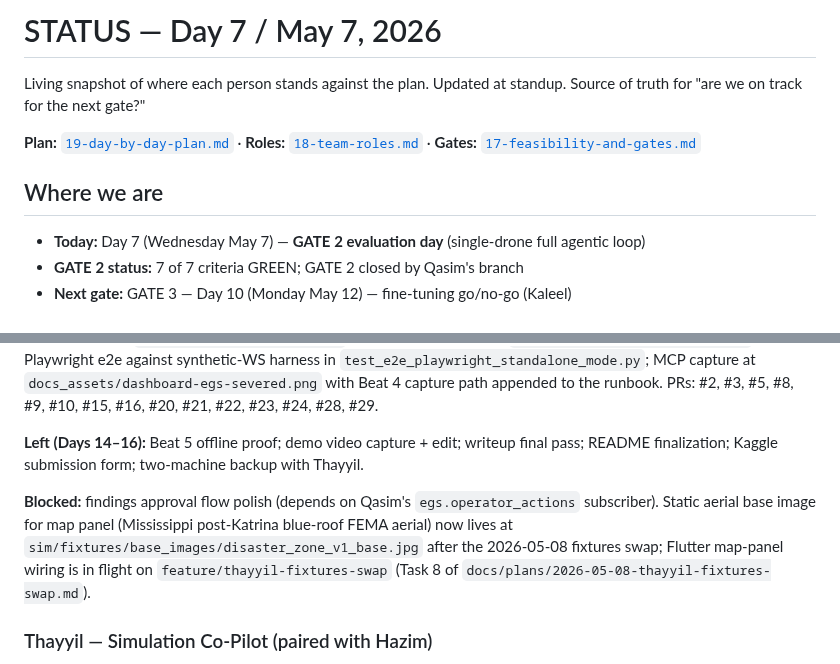
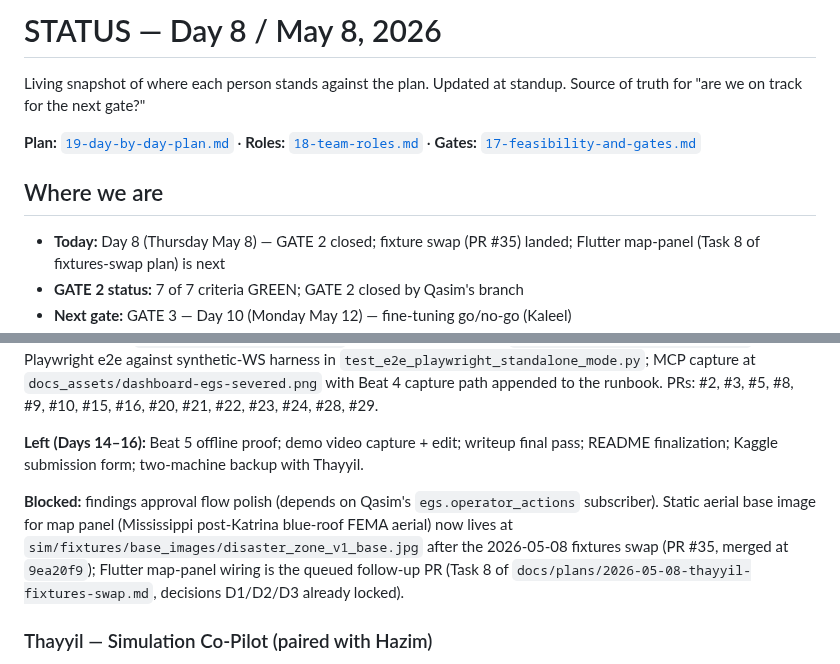
Before and after one commit to ibrahim7860/Gemma-Guardian, a Markdown page: docs/STATUS.md, 2 parts joined by grey strips. Rendered like a GitHub page.

Commit message:
docs: STATUS bumps to Day 8, reflects PR #35 merged + Task 8 deferred
PR #35 (feature/thayyil-fixtures-swap, merge commit 9ea20f9) landed Tasks
1-7 of docs/plans/2026-05-08-thayyil-fixtures-swap.md; Task 8 (Flutter
map-panel base image wiring, locked decisions D1/D2/D3) is the queued
follow-up PR. Branch was deleted on merge so the prior 'in flight on
feature/thayyil-fixtures-swap' wording in the Ibrahim row was stale.

```diff
--- a/docs/STATUS.md
+++ b/docs/STATUS.md
@@ -1,4 +1,4 @@
-# STATUS — Day 7 / May 7, 2026
+# STATUS — Day 8 / May 8, 2026
 
 Living snapshot of where each person stands against the plan. Updated at standup. Source of truth for "are we on track for the next gate?"
 
@@ -6,6 +6,6 @@ Living snapshot of where each person stands against the plan. Updated at standup
 
 ## Where we are
 
-- **Today:** Day 7 (Wednesday May 7) — **GATE 2 evaluation day** (single-drone full agentic loop)
+- **Today:** Day 8 (Thursday May 8) — GATE 2 closed; fixture swap (PR #35) landed; Flutter map-panel (Task 8 of fixtures-swap plan) is next
 - **GATE 2 status:** 7 of 7 criteria GREEN; GATE 2 closed by Qasim's branch
 - **Next gate:** GATE 3 — Day 10 (Monday May 12) — fine-tuning go/no-go (Kaleel)
@@ -43,7 +43,7 @@ Living snapshot of where each person stands against the plan. Updated at standup
 
 **Left (Days 14–16):** Beat 5 offline proof; demo video capture + edit; writeup final pass; README finalization; Kaggle submission form; two-machine backup with Thayyil.
 
-**Blocked:** findings approval flow polish (depends on Qasim's `egs.operator_actions` subscriber). Static aerial base image for map panel (Mississippi post-Katrina blue-roof FEMA aerial) now lives at `sim/fixtures/base_images/disaster_zone_v1_base.jpg` after the 2026-05-08 fixtures swap; Flutter map-panel wiring is in flight on `feature/thayyil-fixtures-swap` (Task 8 of `docs/plans/2026-05-08-thayyil-fixtures-swap.md`).
+**Blocked:** findings approval flow polish (depends on Qasim's `egs.operator_actions` subscriber). Static aerial base image for map panel (Mississippi post-Katrina blue-roof FEMA aerial) now lives at `sim/fixtures/base_images/disaster_zone_v1_base.jpg` after the 2026-05-08 fixtures swap (PR #35, merged at `9ea20f9`); Flutter map-panel wiring is the queued follow-up PR (Task 8 of `docs/plans/2026-05-08-thayyil-fixtures-swap.md`, decisions D1/D2/D3 already locked).
 
 ### Thayyil — Simulation Co-Pilot (paired with Hazim)
 
```
Also changed, not shown: other parts of docs/STATUS.md (+1 -1 lines).
